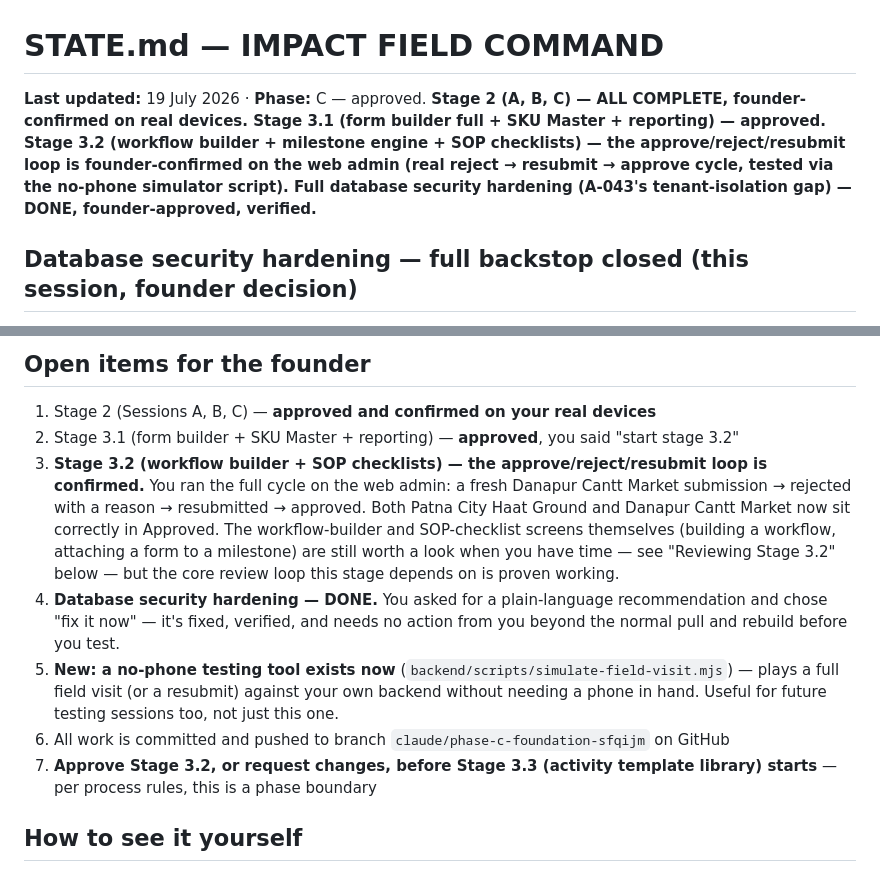
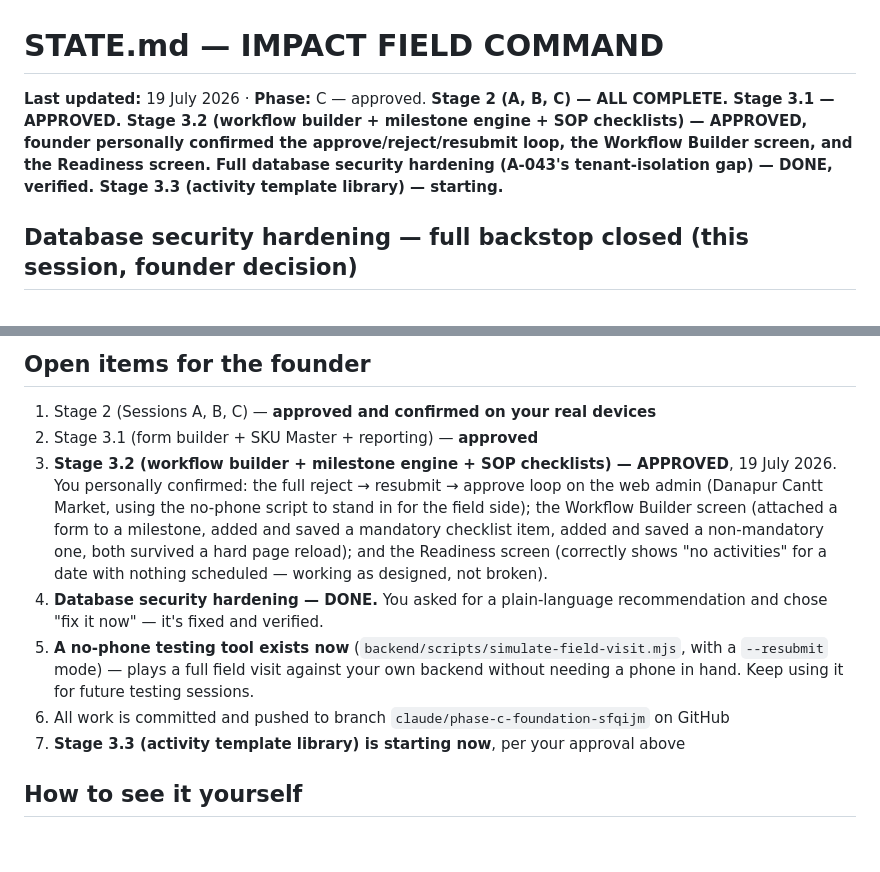
Before and after one commit to sanjaykaulsk-coder/impact, a Markdown page: docs/STATE.md, 2 parts joined by grey strips. Rendered like a GitHub page; blank space fills up the shorter version.

Commit message:
Record founder approval of Stage 3.2 in full
Confirmed directly: the reject/resubmit/approve loop, the Workflow
Builder screen (form-to-milestone binding, checklist add/save/persist
for both mandatory and optional items), and the Readiness screen.

Co-Authored-By: Claude Sonnet 5 <noreply@anthropic.com>
Claude-Session: https://claude.ai/code/session_017H2rtF88xssWHuck7BRMgv

```diff
--- a/docs/STATE.md
+++ b/docs/STATE.md
@@ -1,6 +1,6 @@
 # STATE.md — IMPACT FIELD COMMAND
 
-**Last updated:** 19 July 2026 · **Phase:** C — approved. **Stage 2 (A, B, C) — ALL COMPLETE, founder-confirmed on real devices. Stage 3.1 (form builder full + SKU Master + reporting) — approved. Stage 3.2 (workflow builder + milestone engine + SOP checklists) — the approve/reject/resubmit loop is founder-confirmed on the web admin (real reject → resubmit → approve cycle, tested via the no-phone simulator script). Full database security hardening (A-043's tenant-isolation gap) — DONE, founder-approved, verified.**
+**Last updated:** 19 July 2026 · **Phase:** C — approved. **Stage 2 (A, B, C) — ALL COMPLETE. Stage 3.1 — APPROVED. Stage 3.2 (workflow builder + milestone engine + SOP checklists) — APPROVED, founder personally confirmed the approve/reject/resubmit loop, the Workflow Builder screen, and the Readiness screen. Full database security hardening (A-043's tenant-isolation gap) — DONE, verified. Stage 3.3 (activity template library) — starting.**
 
 ## Database security hardening — full backstop closed (this session, founder decision)
 
@@ -417,12 +417,12 @@ post-mortem; checked the rest of the backend for the same shape, found no other
 
 ## Open items for the founder
 1. Stage 2 (Sessions A, B, C) — **approved and confirmed on your real devices**
-2. Stage 3.1 (form builder + SKU Master + reporting) — **approved**, you said "start stage 3.2"
-3. **Stage 3.2 (workflow builder + SOP checklists) — the approve/reject/resubmit loop is confirmed.** You ran the full cycle on the web admin: a fresh Danapur Cantt Market submission → rejected with a reason → resubmitted → approved. Both Patna City Haat Ground and Danapur Cantt Market now sit correctly in Approved. The workflow-builder and SOP-checklist screens themselves (building a workflow, attaching a form to a milestone) are still worth a look when you have time — see "Reviewing Stage 3.2" below — but the core review loop this stage depends on is proven working.
-4. **Database security hardening — DONE.** You asked for a plain-language recommendation and chose "fix it now" — it's fixed, verified, and needs no action from you beyond the normal pull and rebuild before you test.
-5. **New: a no-phone testing tool exists now** (`backend/scripts/simulate-field-visit.mjs`) — plays a full field visit (or a resubmit) against your own backend without needing a phone in hand. Useful for future testing sessions too, not just this one.
+2. Stage 3.1 (form builder + SKU Master + reporting) — **approved**
+3. **Stage 3.2 (workflow builder + milestone engine + SOP checklists) — APPROVED**, 19 July 2026. You personally confirmed: the full reject → resubmit → approve loop on the web admin (Danapur Cantt Market, using the no-phone script to stand in for the field side); the Workflow Builder screen (attached a form to a milestone, added and saved a mandatory checklist item, added and saved a non-mandatory one, both survived a hard page reload); and the Readiness screen (correctly shows "no activities" for a date with nothing scheduled — working as designed, not broken).
+4. **Database security hardening — DONE.** You asked for a plain-language recommendation and chose "fix it now" — it's fixed and verified.
+5. **A no-phone testing tool exists now** (`backend/scripts/simulate-field-visit.mjs`, with a `--resubmit` mode) — plays a full field visit against your own backend without needing a phone in hand. Keep using it for future testing sessions.
 6. All work is committed and pushed to branch `claude/phase-c-foundation-sfqijm` on GitHub
-7. **Approve Stage 3.2, or request changes, before Stage 3.3 (activity template library) starts** — per process rules, this is a phase boundary
+7. **Stage 3.3 (activity template library) is starting now**, per your approval above
 
 ## How to see it yourself
 
```
Also changed, not shown: docs/ASSUMPTIONS.md (+2 -0 lines).
